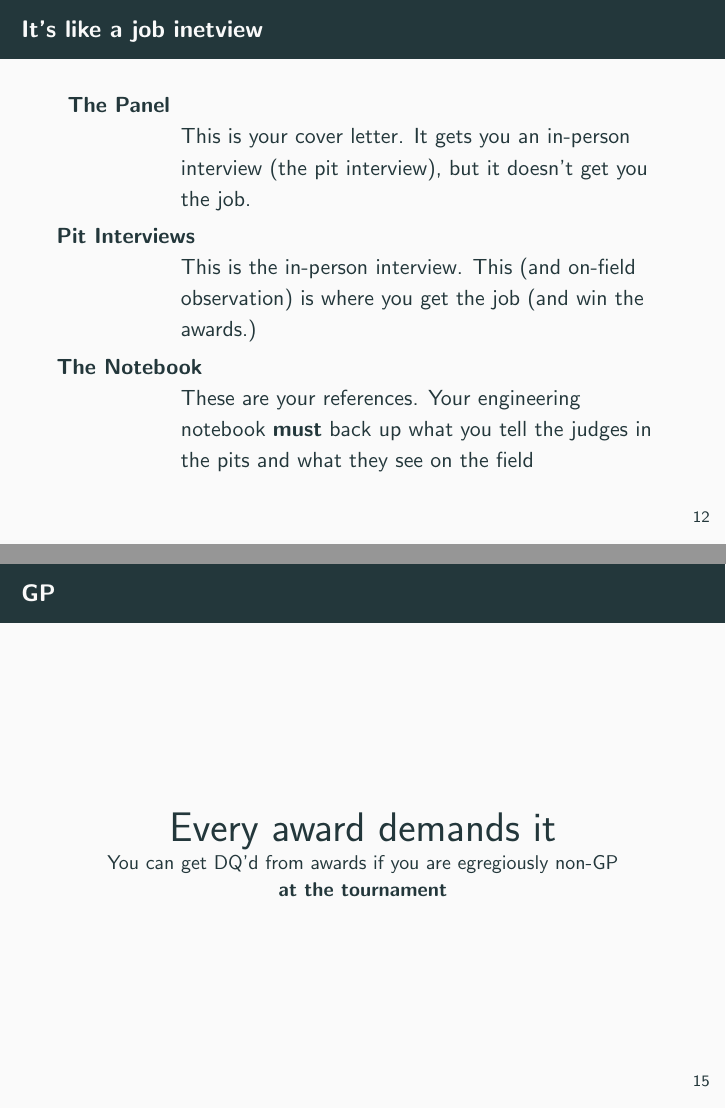
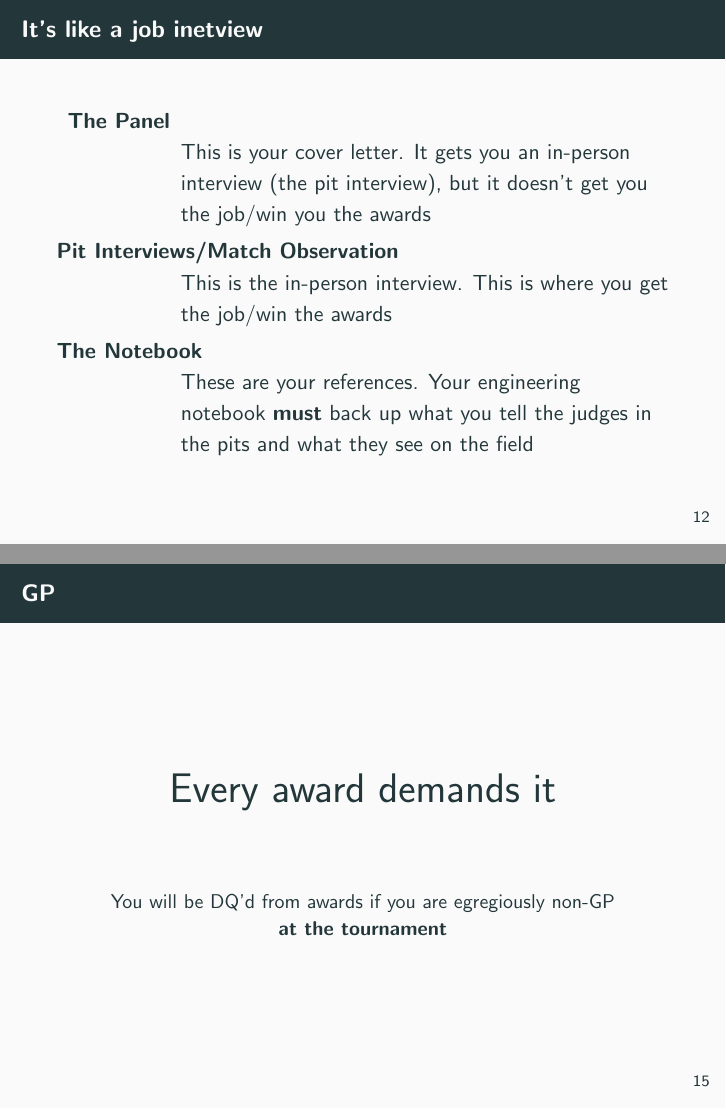
Before and after one commit to cporter/ftc-awards-rr, LaTeX slides (main.tex): pages 23 and 37 of 84, joined at a grey line. Compiled offline with pdfLaTeX.

Commit message:
Minor wording changes

```diff
--- a/main.tex
+++ b/main.tex
@@ -122,11 +122,11 @@
     \begin{description}
     \item[The Panel] \hfill \\
       This is your cover letter. It gets you an in-person interview
-      (the pit interview), but it doesn't get you the job.
+      (the pit interview), but it doesn't get you the job/win you the awards
       \pause
-    \item[Pit Interviews] \hfill \\
-      This is the in-person interview. This (and on-field observation)
-      is where you get the job (and win the awards.)
+    \item[Pit Interviews/Match Observation] \hfill \\
+      This is the in-person interview. This is where you get the job/win
+      the awards
       \pause
     \item[The Notebook] \hfill \\
       These are your references. Your engineering notebook \textbf{must}
@@ -169,10 +169,12 @@
       \huge{Every award demands it}
       \\
       \pause
-      \par
-      \small{You can get DQ'd from awards if you are egregiously non-GP
+      \vspace{2em}
+      \small{
+        You will be DQ'd from awards if you are egregiously non-GP
         \\
-        \textbf{at the tournament}}
+        \textbf{at the tournament}
+      }
     \end{center}
   \end{frame}
 
```
Also changed, not shown: main.tex (12 more changed lines).
